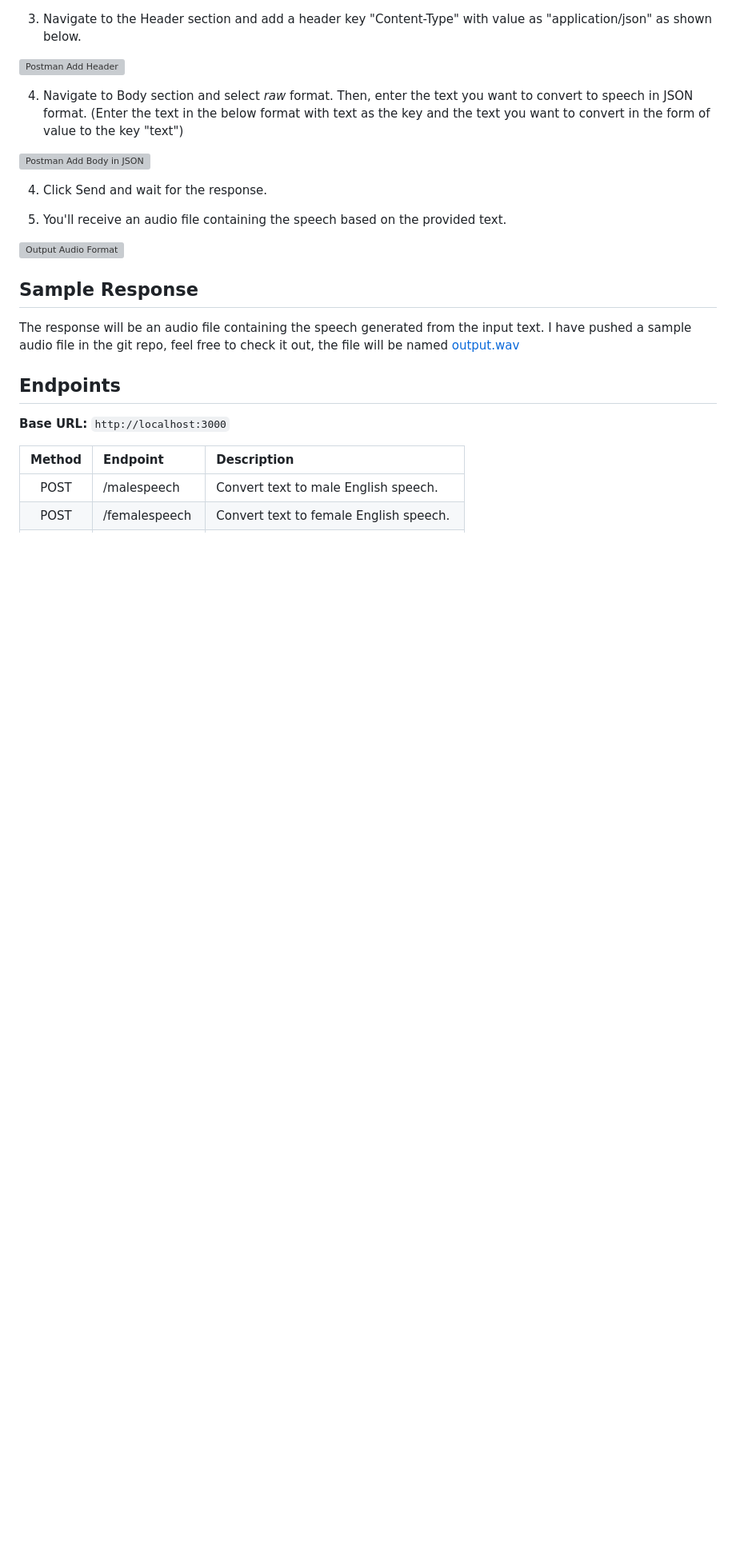
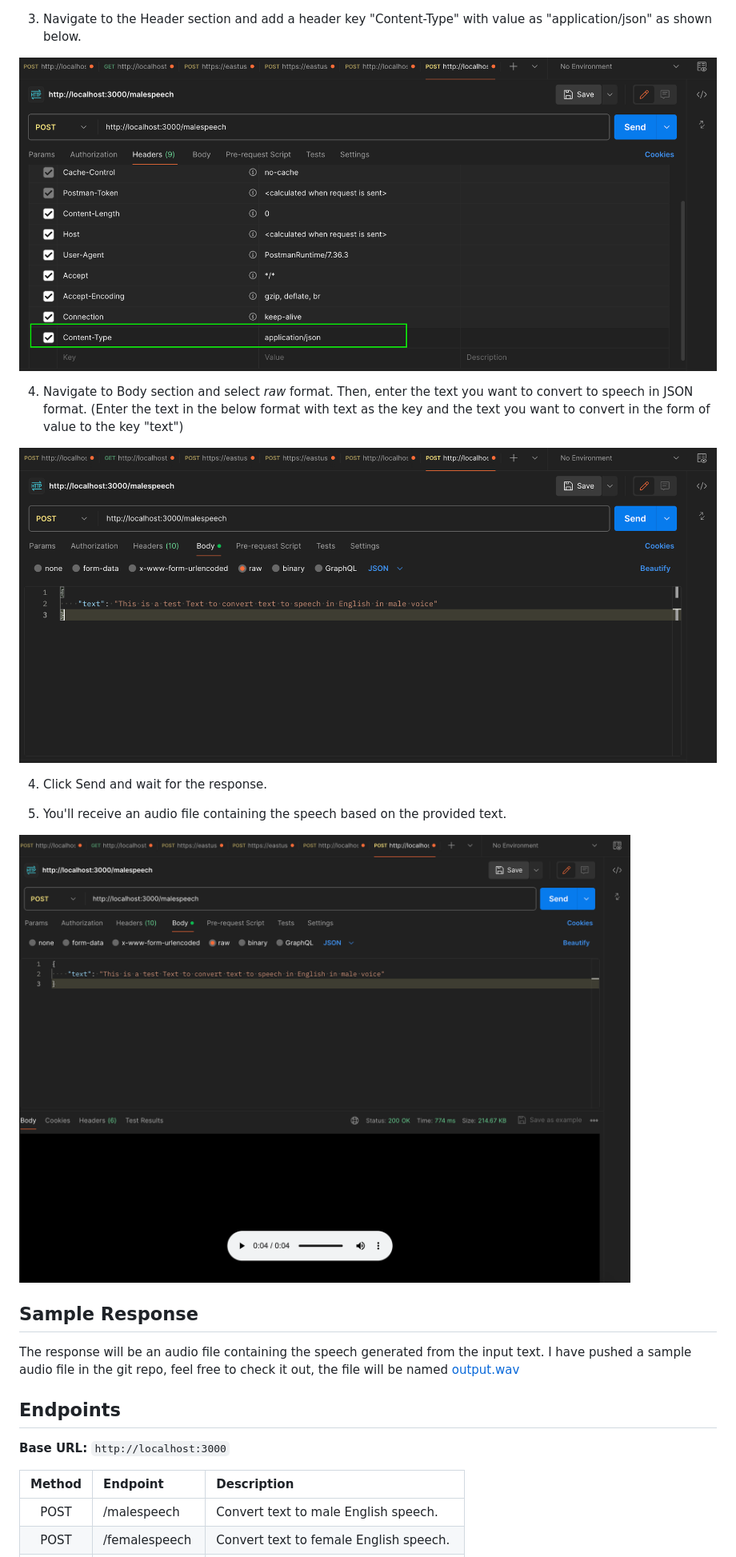
Before and after one commit to yashwanthmn20/SI_6177_Final_Project_Azure_AI_Speech, a Markdown page: README.md, the part around one of its changes. Shown at 80% size. Rendered like a GitHub page; blank space fills up the shorter version; grey boxes are pictures that could not be loaded.

```diff
--- a/README.md
+++ b/README.md
@@ -50,17 +50,17 @@ Alternatively, you can follow the steps below to understand how to use the API.
 
 3. Navigate to the Header section and add a header key "Content-Type" with value as "application/json" as shown below.
 
-![Postman Add Header](image-6.png)
+![Postman Add Header](images/image-6.png)
 
 4. Navigate to Body section and select _raw_ format. Then, enter the text you want to convert to speech in JSON format. (Enter the text in the below format with text as the key and the text you want to convert in the form of value to the key "text")
 
-![Postman Add Body in JSON](image-5.png)
+![Postman Add Body in JSON](images/image-5.png)
 
 4. Click Send and wait for the response.
 
 5. You'll receive an audio file containing the speech based on the provided text.
 
-![Output Audio Format](image-7.png)
+![Output Audio Format](images/image-7.png)
 
 ## Sample Response
 
```
Also changed, not shown: other parts of README.md (+3 -3 lines).
